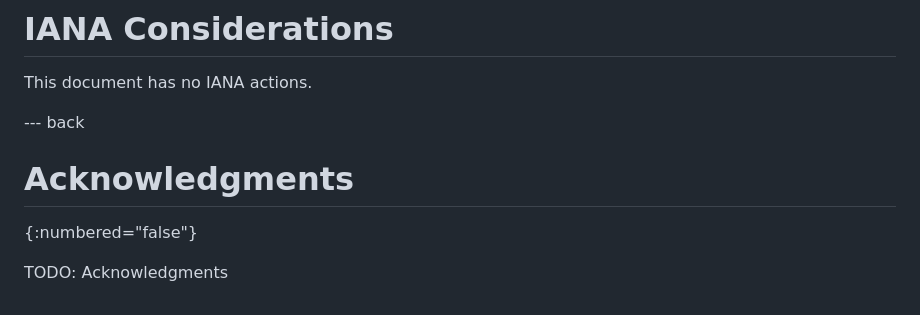
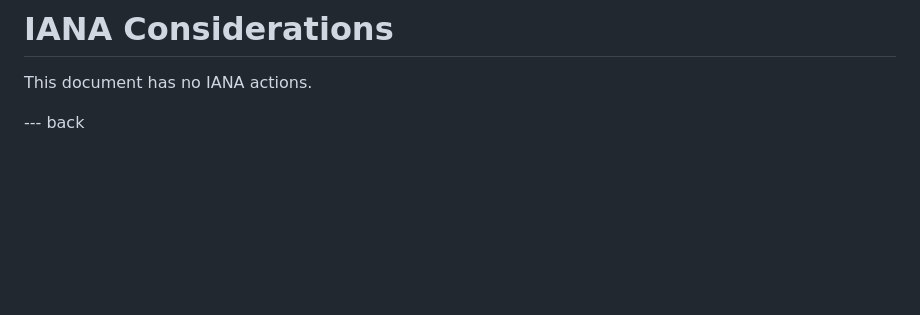
Before and after one commit to turt2live/ietf-mimi-terminology, a Markdown page: draft-ralston-mimi-terminology.md, the part around the change. GitHub-like rendering; blank space fills up the shorter version.

Commit message:
Clean up terminology

```diff
--- a/draft-ralston-mimi-terminology.md
+++ b/draft-ralston-mimi-terminology.md
@@ -155,8 +155,3 @@ This document has no IANA actions.
 
 
 --- back
-
-# Acknowledgments
-{:numbered="false"}
-
-TODO: Acknowledgments
```
